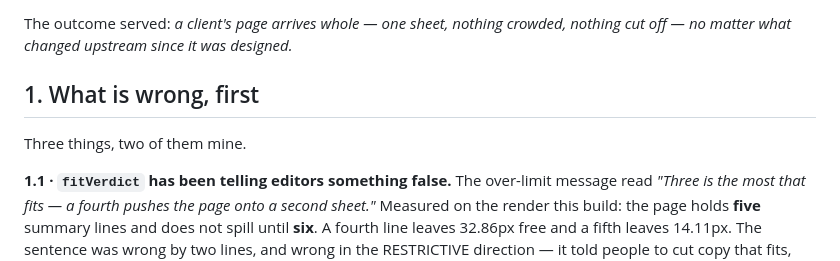
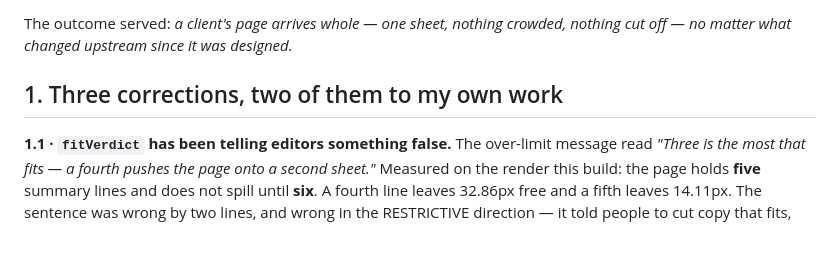
Before and after one commit to cdelumpa/hive-typing-engine, a Markdown page: docs/build_pr5_buildB3.md, the part around the change. Rendered like a GitHub page; blank space fills up the shorter version.

Commit message:
Build B3: retire the "what is wrong" heading, keep the habit
The section is named after what it contains rather than after a standing slot.
The heading is what once made a slot that had to be filled whether or not
anything was wrong. [Cai]

Co-Authored-By: Claude Opus 5 <noreply@anthropic.com>

```diff
--- a/docs/build_pr5_buildB3.md
+++ b/docs/build_pr5_buildB3.md
@@ -7,9 +7,7 @@ unless said otherwise.
 The outcome served: *a client's page arrives whole — one sheet, nothing crowded, nothing cut off —
 no matter what changed upstream since it was designed.*
 
-## 1. What is wrong, first
-
-Three things, two of them mine.
+## 1. Three corrections, two of them to my own work
 
 **1.1 · `fitVerdict` has been telling editors something false.** The over-limit message read
 *"Three is the most that fits — a fourth pushes the page onto a second sheet."* Measured on the
```
